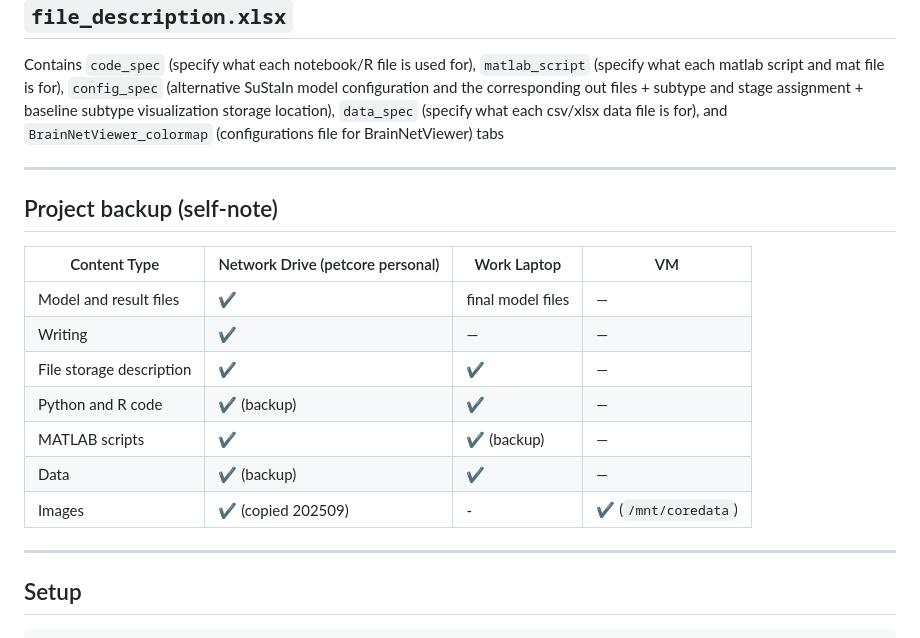
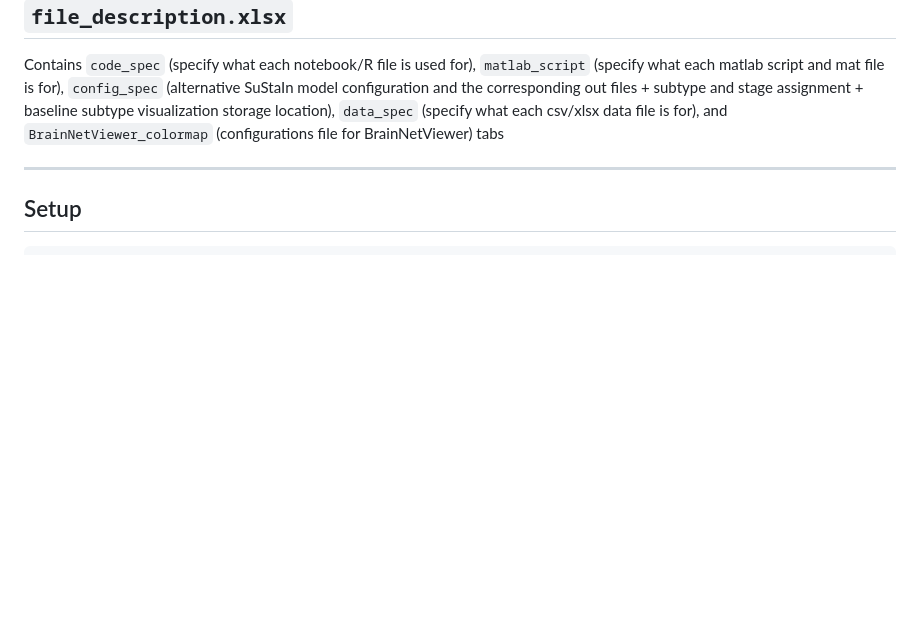
Before and after one commit to marlenelin/eoad_sustain_ml, a Markdown page: README.md, the part around the change. Rendered like a GitHub page; blank space fills up the shorter version.

Commit message:
Clean up README by removing backup notes
Removed project backup section and unnecessary whitespace.

````diff
--- a/README.md
+++ b/README.md
@@ -42,20 +42,6 @@ Contains `code_spec` (specify what each notebook/R file is used for), `matlab_sc
 
 ---
 
-## Project backup (self-note)
-
-| Content Type               | Network Drive (petcore personal)                                                            | Work Laptop                                                               | VM                          |
-| ------------------------- | -------------------------------------------------------------------------------------------- | ------------------------------------------------------------------------- | ----------------------------- |
-| Model and result files     | ✔️                                                                                           | final model files                                                          | —                            |
-| Writing                   | ✔️                                                                                           | —                                                                         | —                            |
-| File storage description  | ✔️                                                                                           | ✔️                                                                        | —                            |
-| Python and R code         | ✔️ (backup)                                                                                  | ✔️                                                                       | —                            |
-| MATLAB scripts            | ✔️                                                                                           | ✔️ (backup)                                                               | —                            |
-| Data                      | ✔️ (backup)                                                                                  | ✔️                                                                       | —                            |
-| Images                    | ✔️ (copied 202509)                                                                                            | -                                                                         | ✔️ (`/mnt/coredata`)         |
-
----
-
 ## Setup
 
 ```bash
````
